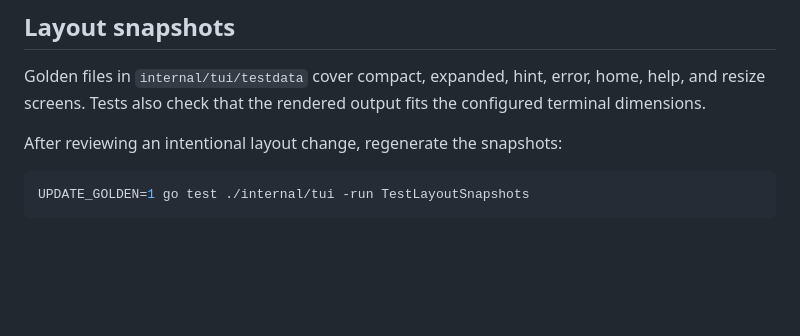
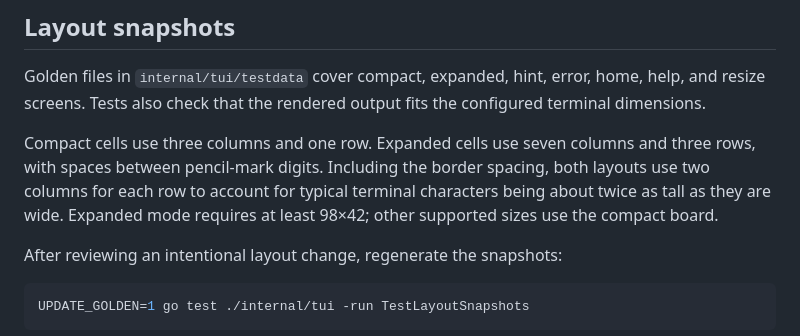
Before and after one commit to pmck91/sudoku-term, a Markdown page: docs/development.md, the part around the change. GitHub-like rendering; blank space fills up the shorter version.

```diff
--- a/docs/development.md
+++ b/docs/development.md
@@ -36,6 +36,12 @@ Algorithm details: [generation](generator.md), [solving](solver.md), and [hints]
 Golden files in `internal/tui/testdata` cover compact, expanded, hint, error,
 home, help, and resize screens. Tests also check that the rendered output fits
 the configured terminal dimensions.
+
+Compact cells use three columns and one row. Expanded cells use seven columns
+and three rows, with spaces between pencil-mark digits. Including the border
+spacing, both layouts use two columns for each row to account for typical
+terminal characters being about twice as tall as they are wide. Expanded mode
+requires at least 98×42; other supported sizes use the compact board.
 
 After reviewing an intentional layout change, regenerate the snapshots:
 
```
Also changed, not shown: README.md (+4 -3 lines), docs/assets/screenshot_20261030_200658-region.png, 4 other files.
